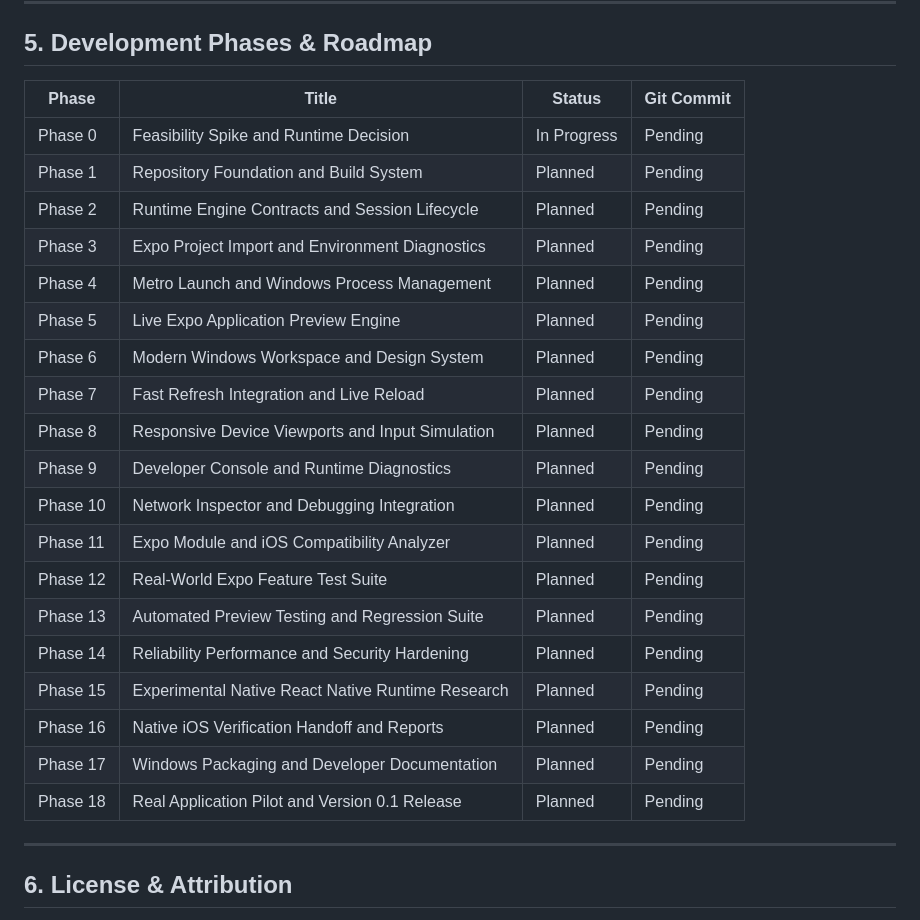
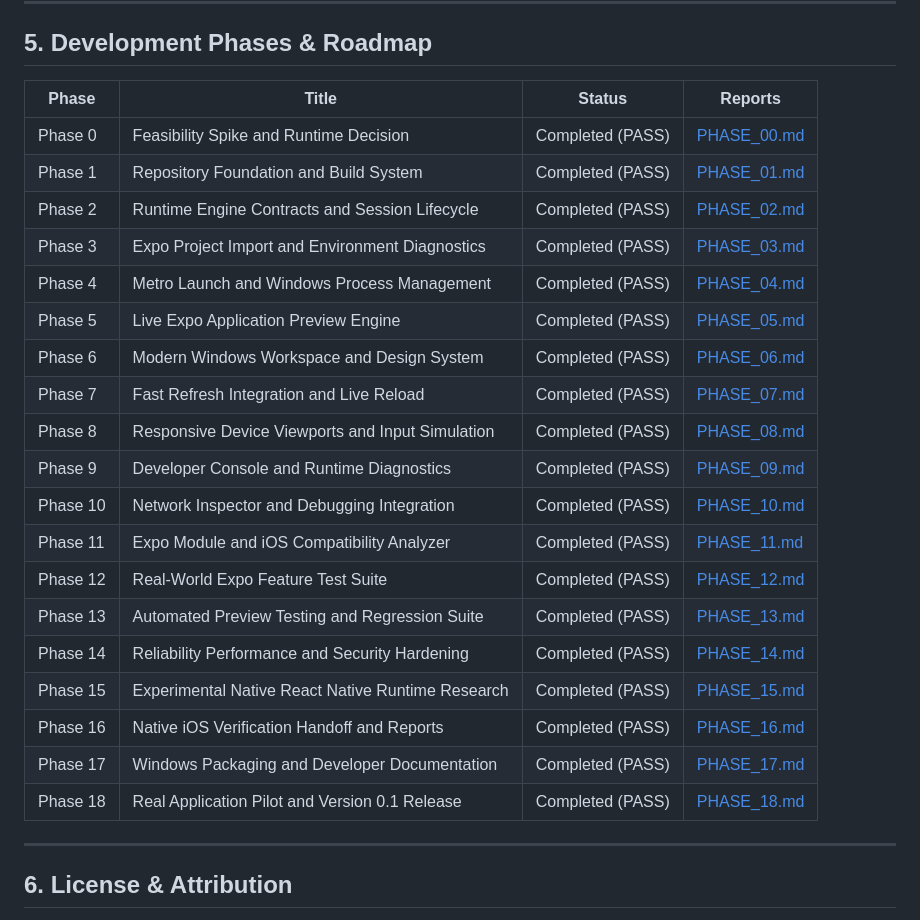
Before and after one commit to ushalabs/IOneXa, a Markdown page: README.md, the part around the change. Rendered like a GitHub page.

Commit message:
Phase 18: "Real Application Pilot and Version 0.1 Release"

```diff
--- a/README.md
+++ b/README.md
@@ -102,27 +102,27 @@ ctest --test-dir build --output-on-failure
 
 ## 5. Development Phases & Roadmap
 
-| Phase | Title | Status | Git Commit |
+| Phase | Title | Status | Reports |
 |---|---|---|---|
-| Phase 0 | Feasibility Spike and Runtime Decision | In Progress | Pending |
-| Phase 1 | Repository Foundation and Build System | Planned | Pending |
-| Phase 2 | Runtime Engine Contracts and Session Lifecycle | Planned | Pending |
-| Phase 3 | Expo Project Import and Environment Diagnostics | Planned | Pending |
-| Phase 4 | Metro Launch and Windows Process Management | Planned | Pending |
-| Phase 5 | Live Expo Application Preview Engine | Planned | Pending |
-| Phase 6 | Modern Windows Workspace and Design System | Planned | Pending |
-| Phase 7 | Fast Refresh Integration and Live Reload | Planned | Pending |
-| Phase 8 | Responsive Device Viewports and Input Simulation | Planned | Pending |
-| Phase 9 | Developer Console and Runtime Diagnostics | Planned | Pending |
-| Phase 10 | Network Inspector and Debugging Integration | Planned | Pending |
-| Phase 11 | Expo Module and iOS Compatibility Analyzer | Planned | Pending |
-| Phase 12 | Real-World Expo Feature Test Suite | Planned | Pending |
-| Phase 13 | Automated Preview Testing and Regression Suite | Planned | Pending |
-| Phase 14 | Reliability Performance and Security Hardening | Planned | Pending |
-| Phase 15 | Experimental Native React Native Runtime Research | Planned | Pending |
-| Phase 16 | Native iOS Verification Handoff and Reports | Planned | Pending |
-| Phase 17 | Windows Packaging and Developer Documentation | Planned | Pending |
-| Phase 18 | Real Application Pilot and Version 0.1 Release | Planned | Pending |
+| Phase 0 | Feasibility Spike and Runtime Decision | Completed (PASS) | [PHASE_00.md](docs/PHASE_REPORTS/PHASE_00.md) |
+| Phase 1 | Repository Foundation and Build System | Completed (PASS) | [PHASE_01.md](docs/PHASE_REPORTS/PHASE_01.md) |
+| Phase 2 | Runtime Engine Contracts and Session Lifecycle | Completed (PASS) | [PHASE_02.md](docs/PHASE_REPORTS/PHASE_02.md) |
+| Phase 3 | Expo Project Import and Environment Diagnostics | Completed (PASS) | [PHASE_03.md](docs/PHASE_REPORTS/PHASE_03.md) |
+| Phase 4 | Metro Launch and Windows Process Management | Completed (PASS) | [PHASE_04.md](docs/PHASE_REPORTS/PHASE_04.md) |
+| Phase 5 | Live Expo Application Preview Engine | Completed (PASS) | [PHASE_05.md](docs/PHASE_REPORTS/PHASE_05.md) |
+| Phase 6 | Modern Windows Workspace and Design System | Completed (PASS) | [PHASE_06.md](docs/PHASE_REPORTS/PHASE_06.md) |
+| Phase 7 | Fast Refresh Integration and Live Reload | Completed (PASS) | [PHASE_07.md](docs/PHASE_REPORTS/PHASE_07.md) |
+| Phase 8 | Responsive Device Viewports and Input Simulation | Completed (PASS) | [PHASE_08.md](docs/PHASE_REPORTS/PHASE_08.md) |
+| Phase 9 | Developer Console and Runtime Diagnostics | Completed (PASS) | [PHASE_09.md](docs/PHASE_REPORTS/PHASE_09.md) |
+| Phase 10 | Network Inspector and Debugging Integration | Completed (PASS) | [PHASE_10.md](docs/PHASE_REPORTS/PHASE_10.md) |
+| Phase 11 | Expo Module and iOS Compatibility Analyzer | Completed (PASS) | [PHASE_11.md](docs/PHASE_REPORTS/PHASE_11.md) |
+| Phase 12 | Real-World Expo Feature Test Suite | Completed (PASS) | [PHASE_12.md](docs/PHASE_REPORTS/PHASE_12.md) |
+| Phase 13 | Automated Preview Testing and Regression Suite | Completed (PASS) | [PHASE_13.md](docs/PHASE_REPORTS/PHASE_13.md) |
+| Phase 14 | Reliability Performance and Security Hardening | Completed (PASS) | [PHASE_14.md](docs/PHASE_REPORTS/PHASE_14.md) |
+| Phase 15 | Experimental Native React Native Runtime Research | Completed (PASS) | [PHASE_15.md](docs/PHASE_REPORTS/PHASE_15.md) |
+| Phase 16 | Native iOS Verification Handoff and Reports | Completed (PASS) | [PHASE_16.md](docs/PHASE_REPORTS/PHASE_16.md) |
+| Phase 17 | Windows Packaging and Developer Documentation | Completed (PASS) | [PHASE_17.md](docs/PHASE_REPORTS/PHASE_17.md) |
+| Phase 18 | Real Application Pilot and Version 0.1 Release | Completed (PASS) | [PHASE_18.md](docs/PHASE_REPORTS/PHASE_18.md) |
 
 ---
 
```
Also changed, not shown: RELEASE_NOTES_v0.1.0.md (added, +99 -0 lines), docs/PHASE_REPORTS/PHASE_18.md (added, +90 -0 lines).
